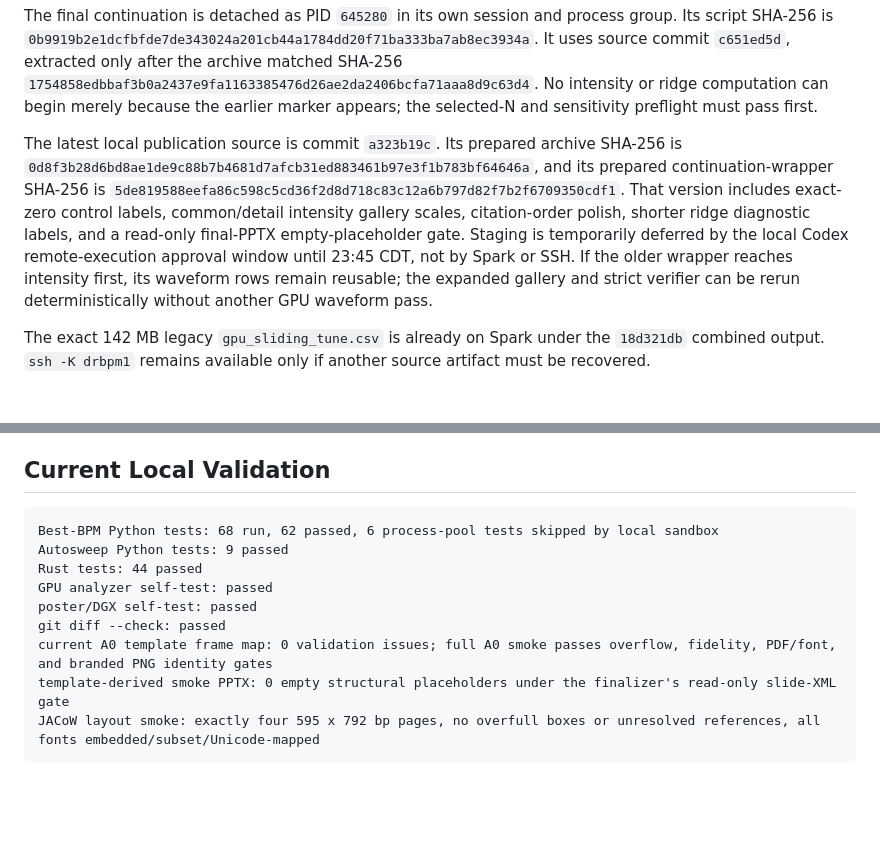
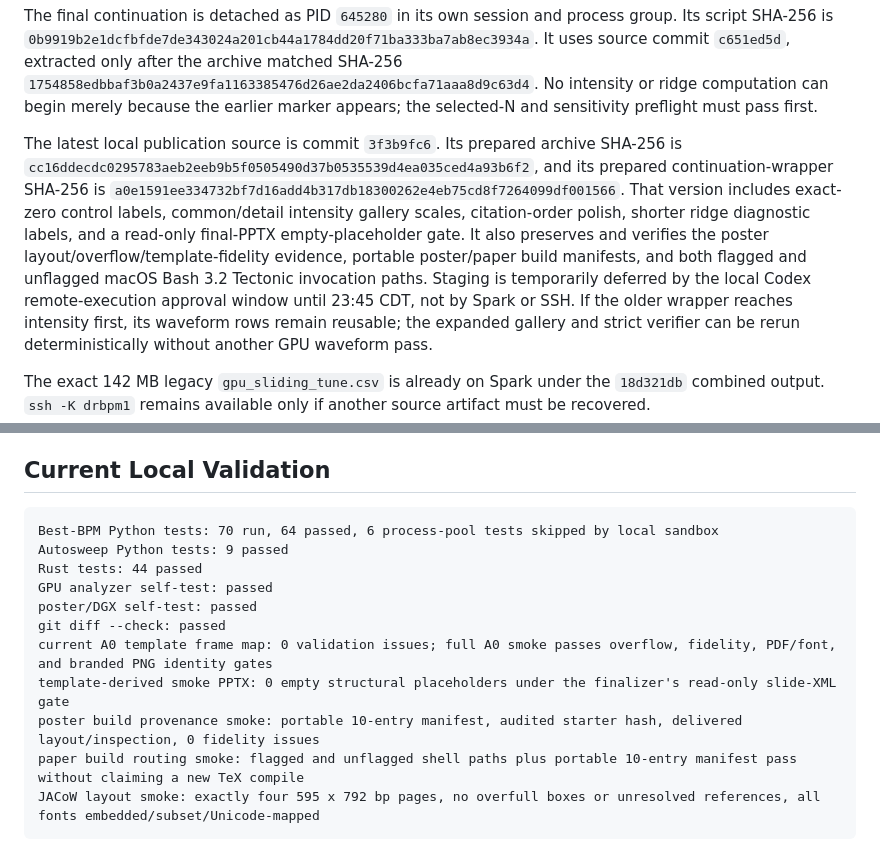
Before and after one commit to fermi-ad/tbt-monitor, a Markdown page: docs/CURRENT_STATUS.md, 2 parts joined by grey strips. Drawn GitHub-style; blank space fills up the shorter version.

Commit message:
Refresh publication source handoff

````diff
--- a/docs/CURRENT_STATUS.md
+++ b/docs/CURRENT_STATUS.md
@@ -104,16 +104,18 @@ SHA-256 `1754858edbbaf3b0a2437e9fa1163385476d26ae2da2406bcfa71aaa8d9c63d4`.
 No intensity or ridge computation can begin merely because the earlier marker
 appears; the selected-N and sensitivity preflight must pass first.
 
-The latest local publication source is commit `a323b19c`. Its prepared archive
+The latest local publication source is commit `3f3b9fc6`. Its prepared archive
 SHA-256 is
-`0d8f3b28d6bd8ae1de9c88b7b4681d7afcb31ed883461b97e3f1b783bf64646a`,
+`cc16ddecdc0295783aeb2eeb9b5f0505490d37b0535539d4ea035ced4a93b6f2`,
 and its prepared continuation-wrapper SHA-256 is
-`5de819588eefa86c598c5cd36f2d8d718c83c12a6b797d82f7b2f6709350cdf1`.
+`a0e1591ee334732bf7d16add4b317db18300262e4eb75cd8f7264099df001566`.
 That version includes exact-zero control labels, common/detail intensity
 gallery scales, citation-order polish, shorter ridge diagnostic labels, and a
-read-only final-PPTX empty-placeholder gate. Staging is temporarily deferred by
-the local Codex remote-execution approval window until 23:45 CDT, not by Spark
-or SSH.
+read-only final-PPTX empty-placeholder gate. It also preserves and verifies the
+poster layout/overflow/template-fidelity evidence, portable poster/paper build
+manifests, and both flagged and unflagged macOS Bash 3.2 Tectonic invocation
+paths. Staging is temporarily deferred by the local Codex remote-execution
+approval window until 23:45 CDT, not by Spark or SSH.
 If the older wrapper reaches intensity first, its waveform rows remain reusable;
 the expanded gallery and strict verifier can be rerun deterministically without
 another GPU waveform pass.
@@ -206,7 +208,7 @@ absolute-P99 clip.
 ## Current Local Validation
 
 ```text
-Best-BPM Python tests: 68 run, 62 passed, 6 process-pool tests skipped by local sandbox
+Best-BPM Python tests: 70 run, 64 passed, 6 process-pool tests skipped by local sandbox
 Autosweep Python tests: 9 passed
 Rust tests: 44 passed
 GPU analyzer self-test: passed
@@ -214,6 +216,8 @@ poster/DGX self-test: passed
 git diff --check: passed
 current A0 template frame map: 0 validation issues; full A0 smoke passes overflow, fidelity, PDF/font, and branded PNG identity gates
 template-derived smoke PPTX: 0 empty structural placeholders under the finalizer's read-only slide-XML gate
+poster build provenance smoke: portable 10-entry manifest, audited starter hash, delivered layout/inspection, 0 fidelity issues
+paper build routing smoke: flagged and unflagged shell paths plus portable 10-entry manifest pass without claiming a new TeX compile
 JACoW layout smoke: exactly four 595 x 792 bp pages, no overfull boxes or unresolved references, all fonts embedded/subset/Unicode-mapped
 ```
 
````
Also changed, not shown: other parts of docs/CURRENT_STATUS.md (+1 -1 lines).
